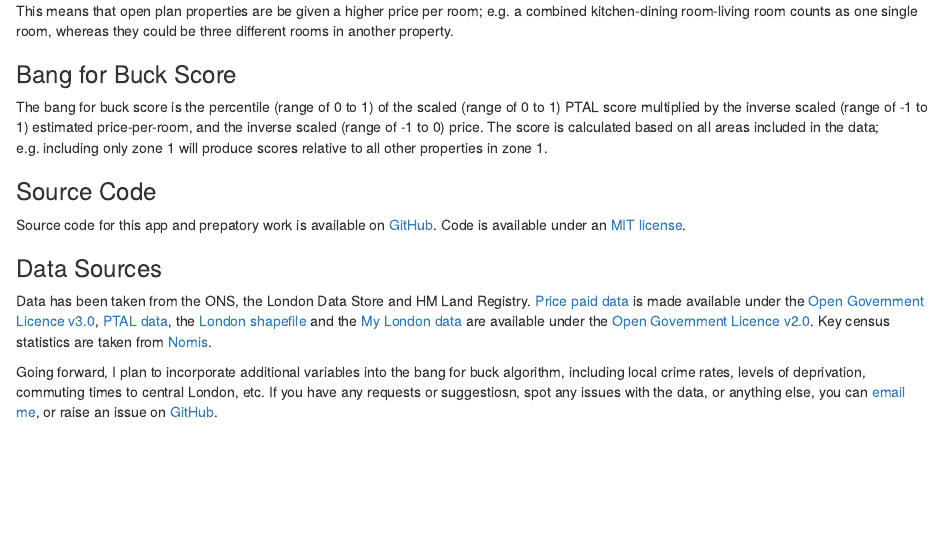
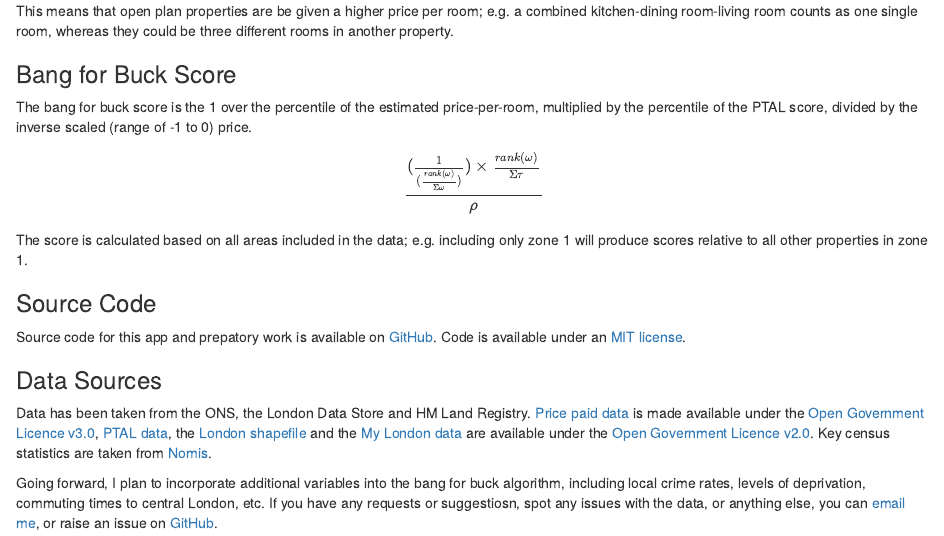
Before and after one commit to evanodell/house-price-ptal, an R Markdown document (housing.Rmd): the page in a window 1100 px wide, from 860 px down. Rendered offline with R 4.5, knitr and Pandoc, with nearby package versions.

Commit message:
algorithm tweak, equation example added to write up

```diff
--- a/housing.Rmd
+++ b/housing.Rmd
@@ -31,7 +31,13 @@ This means that open plan properties are be given a higher price per room; e.g.
 
 ### Bang for Buck Score
 
-The bang for buck score is the percentile (range of 0 to 1) of the scaled (range of 0 to 1) PTAL score multiplied by the inverse scaled (range of -1 to 1) estimated price-per-room, and the inverse scaled (range of -1 to 0) price. The score is calculated based on all areas included in the data; e.g. including only zone 1 will produce scores relative to all other properties in zone 1.
+The bang for buck score is the 1 over the percentile of the estimated price-per-room, multiplied by the percentile of the PTAL score, divided by the inverse scaled (range of -1 to 0) price.
+
+\begin{equation}
+\frac{(\frac{1}{(\frac{rank(\omega)}{\Sigma\omega})}) \times \frac{rank(\omega)}{\Sigma\tau}}{\rho}
+\end{equation}
+
+The score is calculated based on all areas included in the data; e.g. including only zone 1 will produce scores relative to all other properties in zone 1.
 
 
 ### Source Code
```
Also changed, not shown: server.R (+21 -3 lines).
